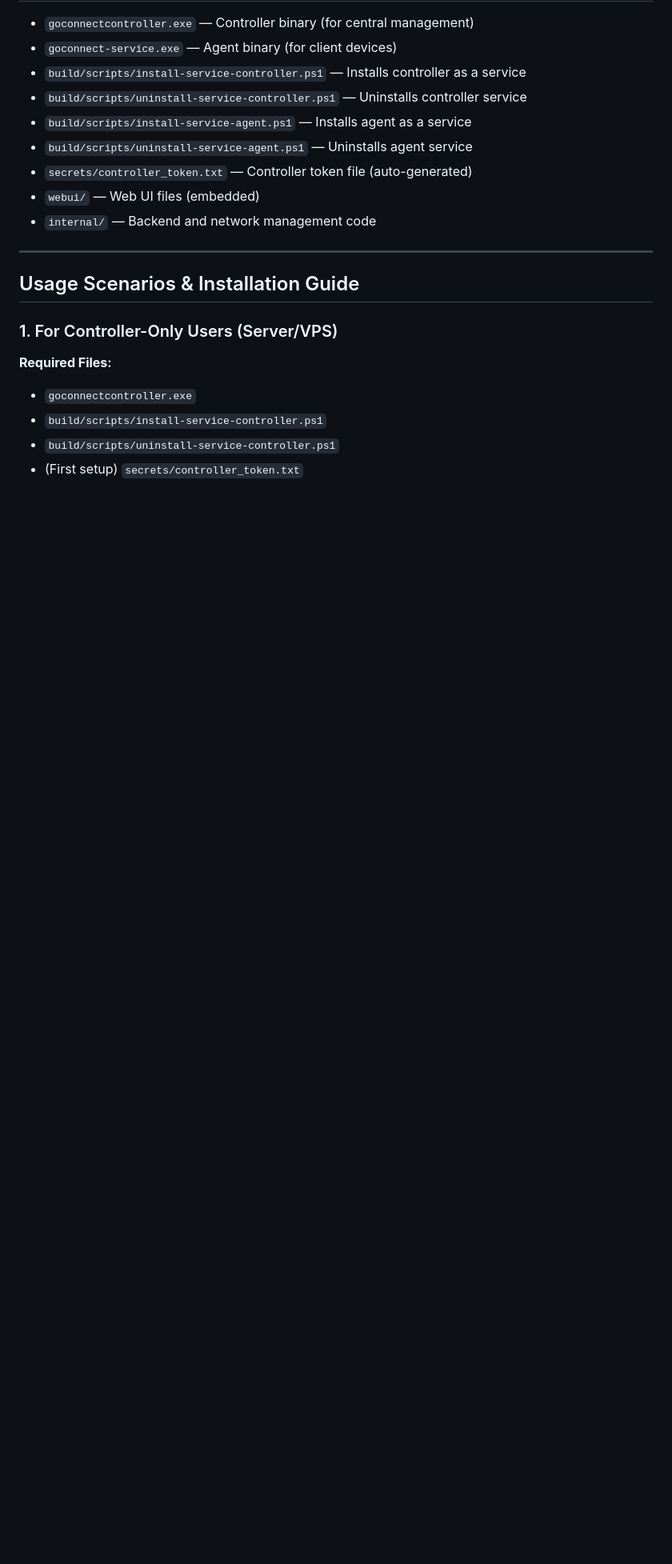
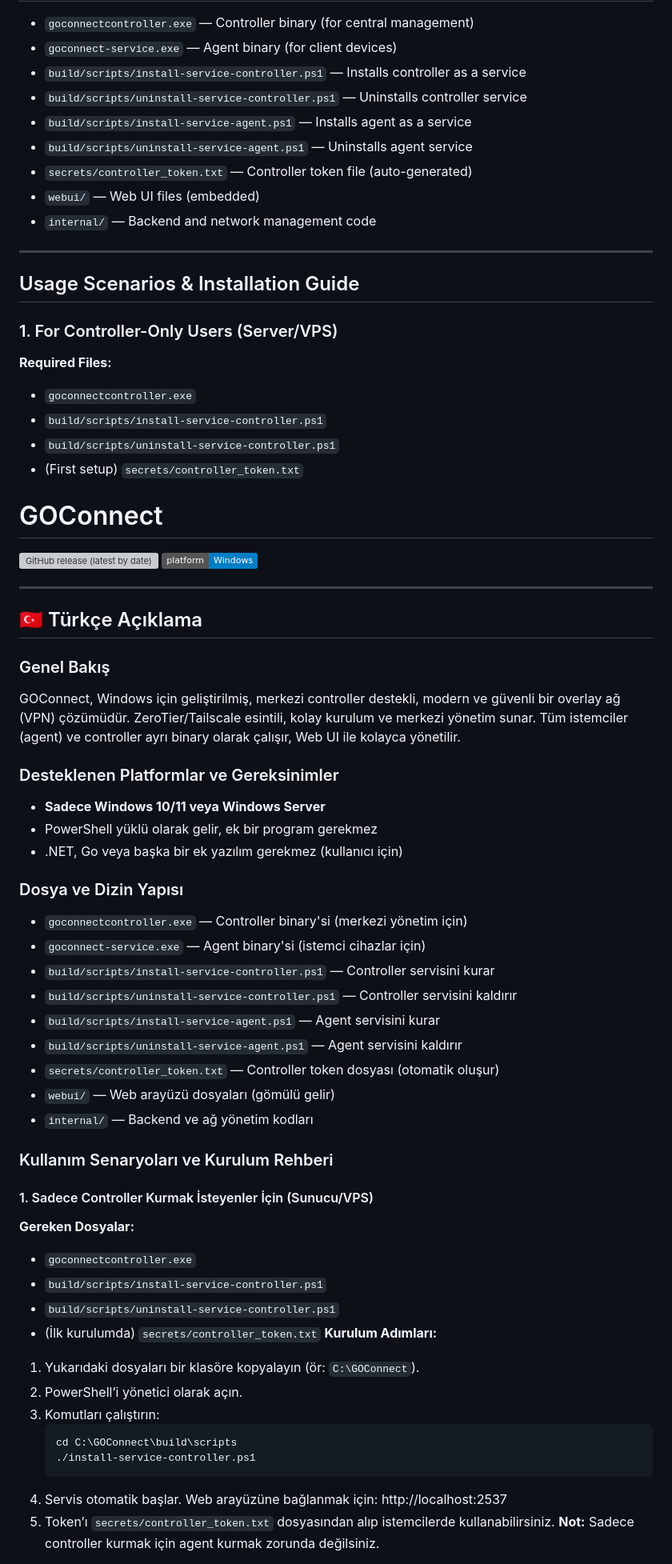
Before and after one commit to orhaniscoding/GOConnect, a Markdown page: README.md, the part around the change printed below. Shown: that part at 80% size. Drawn GitHub-style; badges without logos; blank space fills up the shorter version; grey boxes are pictures that could not be loaded.

````diff
--- a/README.md
+++ b/README.md
@@ -187,3 +187,52 @@ GOConnect is a modern, secure, controller-based overlay network (VPN) solution f
 - `build/scripts/uninstall-service-controller.ps1`
 - (First setup) `secrets/controller_token.txt`
 
+
+# GOConnect
+
+![GitHub release (latest by date)](https://img.shields.io/github/v/release/orhaniscoding/GOConnect)
+![Platform](https://img.shields.io/badge/platform-Windows-blue)
+
+---
+
+## 🇹🇷 Türkçe Açıklama
+
+### Genel Bakış
+GOConnect, Windows için geliştirilmiş, merkezi controller destekli, modern ve güvenli bir overlay ağ (VPN) çözümüdür. ZeroTier/Tailscale esintili, kolay kurulum ve merkezi yönetim sunar. Tüm istemciler (agent) ve controller ayrı binary olarak çalışır, Web UI ile kolayca yönetilir.
+
+### Desteklenen Platformlar ve Gereksinimler
+- **Sadece Windows 10/11 veya Windows Server**
+- PowerShell yüklü olarak gelir, ek bir program gerekmez
+- .NET, Go veya başka bir ek yazılım gerekmez (kullanıcı için)
+
+### Dosya ve Dizin Yapısı
+- `goconnectcontroller.exe` — Controller binary'si (merkezi yönetim için)
+- `goconnect-service.exe` — Agent binary'si (istemci cihazlar için)
+- `build/scripts/install-service-controller.ps1` — Controller servisini kurar
+- `build/scripts/uninstall-service-controller.ps1` — Controller servisini kaldırır
+- `build/scripts/install-service-agent.ps1` — Agent servisini kurar
+- `build/scripts/uninstall-service-agent.ps1` — Agent servisini kaldırır
+- `secrets/controller_token.txt` — Controller token dosyası (otomatik oluşur)
+- `webui/` — Web arayüzü dosyaları (gömülü gelir)
+- `internal/` — Backend ve ağ yönetim kodları
+
+### Kullanım Senaryoları ve Kurulum Rehberi
+
+#### 1. Sadece Controller Kurmak İsteyenler İçin (Sunucu/VPS)
+**Gereken Dosyalar:**
+- `goconnectcontroller.exe`
+- `build/scripts/install-service-controller.ps1`
+- `build/scripts/uninstall-service-controller.ps1`
+- (İlk kurulumda) `secrets/controller_token.txt`
+**Kurulum Adımları:**
+1. Yukarıdaki dosyaları bir klasöre kopyalayın (ör: `C:\GOConnect`).
+2. PowerShell’i yönetici olarak açın.
+3. Komutları çalıştırın:
+   ```powershell
+   cd C:\GOConnect\build\scripts
+   ./install-service-controller.ps1
+   ```
+4. Servis otomatik başlar. Web arayüzüne bağlanmak için: http://localhost:2537
+5. Token’ı `secrets/controller_token.txt` dosyasından alıp istemcilerde kullanabilirsiniz.
+**Not:** Sadece controller kurmak için agent kurmak zorunda değilsiniz.
+
````
Also changed, not shown: other parts of README.md (+83 -168 lines).
